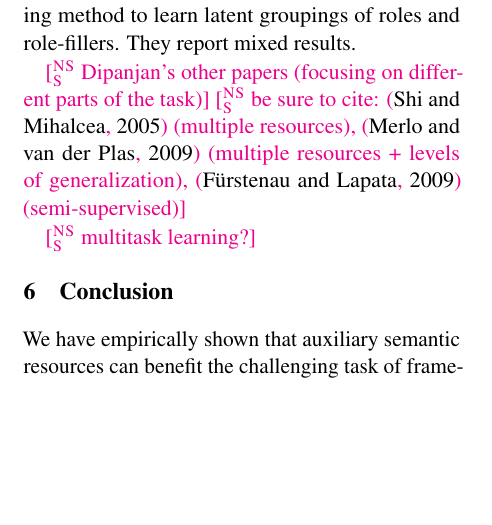
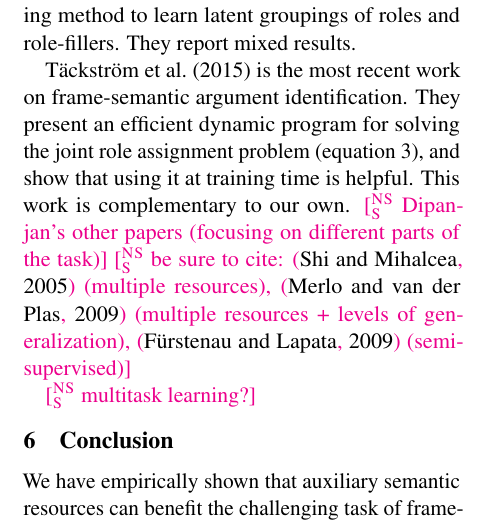
Before and after one commit to meghana-kshirsagar/acl2015, a LaTeX paper (argid.tex): part of one column of page 9 of 11, cut so that both start at the same text, the shorter picture padded with empty space. Compiled offline with pdfLaTeX.

Commit message:
sentence on tackstrom-15

```diff
--- a/argid.tex
+++ b/argid.tex
@@ -1034,6 +1035,8 @@ Prior work has noted that the preponderance of role labels in FrameNet poses a c
 \citet{matsubayashi-09} investigated using the \textgf{Inheritance} relationships, and also grouping by the human-readable name of the role, and found small gains from both, though their evaluation was on a simpler subtask of argument classification.
 \citet{baldewein-04} use an EM-based clustering method to learn latent groupings of roles and role-fillers. They report mixed results.
 
+\citet{tackstrom-15} is the most recent work on frame-semantic argument identification. They present an efficient dynamic program for solving the joint role assignment problem (equation~\ref{eq:args}), and show that using it at training time is helpful.
+This work is complementary to our own.
 \nss{Dipanjan's other papers (focusing on different parts of the task)}
 \nss{be sure to cite: \citep{shi-05} (multiple resources), \citep{merlo-09} (multiple resources + levels of generalization), \citep{furstenau-09} (semi-supervised)}
 
```
Also changed, not shown: argid.pdf, argid.tex (1 more changed lines).
